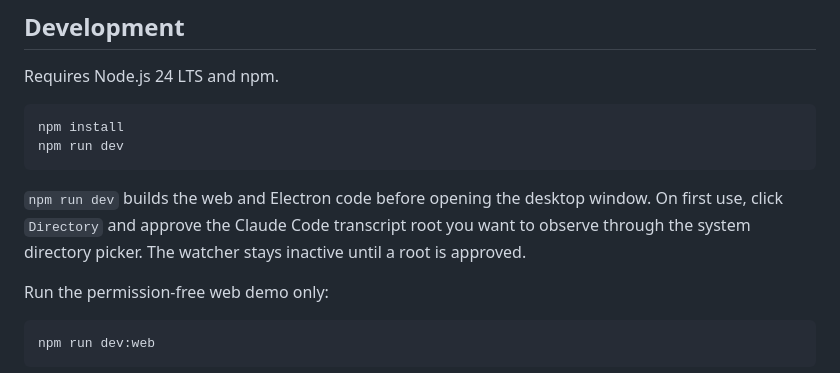
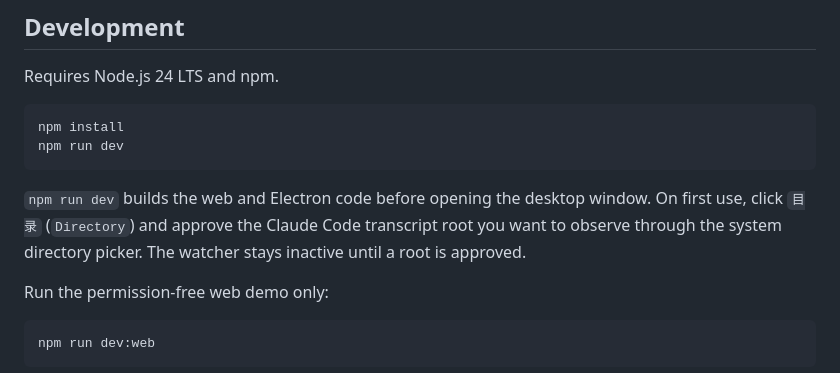
Before and after one commit to giftedunicorn/sbai, a Markdown page: README.md, the part around the change. GitHub-like rendering.

Commit message:
docs: clarify localized directory control

````diff
--- a/README.md
+++ b/README.md
@@ -49,7 +49,7 @@ npm install
 npm run dev
 ```
 
-`npm run dev` builds the web and Electron code before opening the desktop window. On first use, click `Directory` and approve the Claude Code transcript root you want to observe through the system directory picker. The watcher stays inactive until a root is approved.
+`npm run dev` builds the web and Electron code before opening the desktop window. On first use, click `目录` (`Directory`) and approve the Claude Code transcript root you want to observe through the system directory picker. The watcher stays inactive until a root is approved.
 
 Run the permission-free web demo only:
 
````
